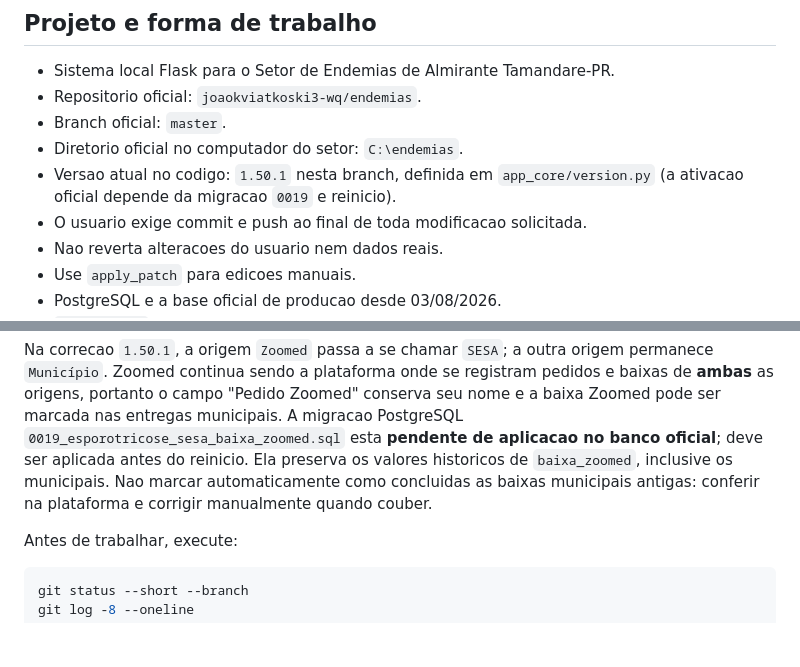
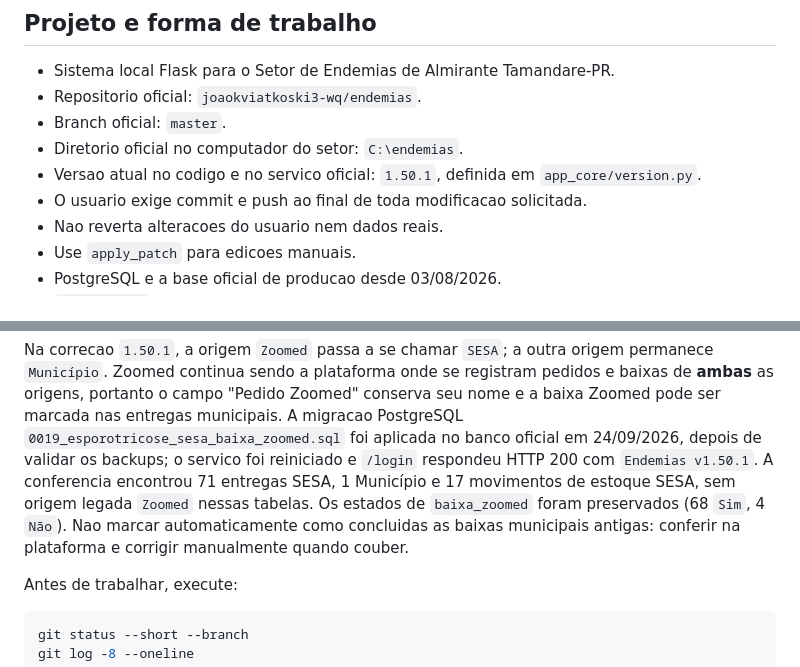
Before and after one commit to joaokviatkoski3-wq/endemias, a Markdown page: CONTEXTO_PARA_IA.md, 2 parts joined by grey strips. Rendered like a GitHub page; blank space fills up the shorter version.

Commit message:
docs: registrar migracao 0019 e ativacao da versao 1.50.1

```diff
--- a/CONTEXTO_PARA_IA.md
+++ b/CONTEXTO_PARA_IA.md
@@ -12,7 +12,7 @@ em branco do Conta Ovos nem retomar a refatoracao de Ovitrampas sem contexto.
 - Repositorio oficial: `joaokviatkoski3-wq/endemias`.
 - Branch oficial: `master`.
 - Diretorio oficial no computador do setor: `C:\endemias`.
-- Versao atual no codigo: `1.50.1` nesta branch, definida em `app_core/version.py` (a ativacao oficial depende da migracao `0019` e reinicio).
+- Versao atual no codigo e no servico oficial: `1.50.1`, definida em `app_core/version.py`.
 - O usuario exige commit e push ao final de toda modificacao solicitada.
 - Nao reverta alteracoes do usuario nem dados reais.
 - Use `apply_patch` para edicoes manuais.
@@ -40,10 +40,13 @@ origem permanece `Município`. Zoomed continua sendo a plataforma onde se
 registram pedidos e baixas de **ambas** as origens, portanto o campo "Pedido
 Zoomed" conserva seu nome e a baixa Zoomed pode ser marcada nas entregas
 municipais. A migracao PostgreSQL `0019_esporotricose_sesa_baixa_zoomed.sql`
-esta **pendente de aplicacao no banco oficial**; deve ser aplicada antes do
-reinicio. Ela preserva os valores historicos de `baixa_zoomed`, inclusive os
-municipais. Nao marcar automaticamente como concluidas as baixas municipais
-antigas: conferir na plataforma e corrigir manualmente quando couber.
+foi aplicada no banco oficial em 24/09/2026, depois de validar os backups; o
+servico foi reiniciado e `/login` respondeu HTTP 200 com `Endemias v1.50.1`.
+A conferencia encontrou 71 entregas SESA, 1 Município e 17 movimentos de
+estoque SESA, sem origem legada `Zoomed` nessas tabelas. Os estados de
+`baixa_zoomed` foram preservados (68 `Sim`, 4 `Não`). Nao marcar
+automaticamente como concluidas as baixas municipais antigas: conferir na
+plataforma e corrigir manualmente quando couber.
 
 Antes de trabalhar, execute:
 
```
Also changed, not shown: docs/ESTADO_ATUAL_PROJETO.md (+7 -5 lines).
